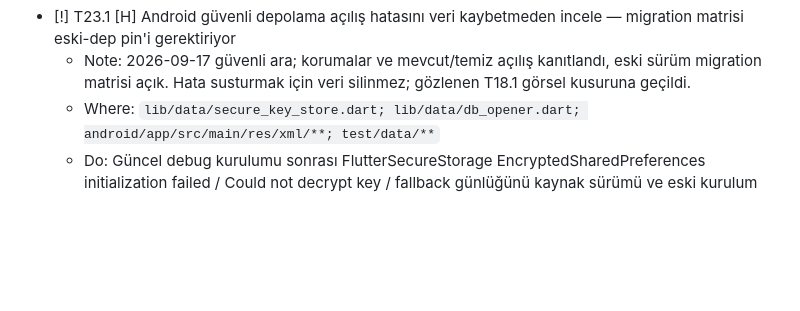
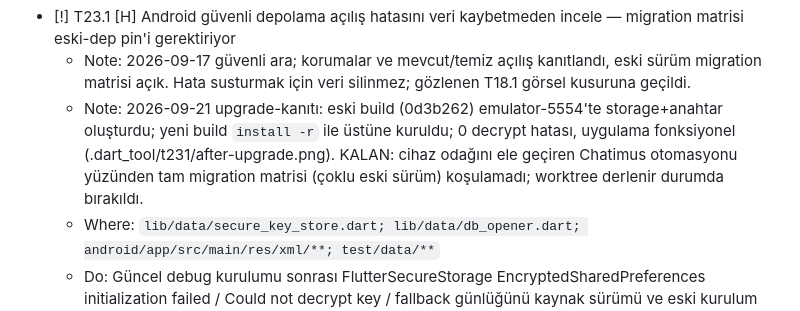
Before and after one commit to XPersPective/halen-quit-smoking, a Markdown page: PROJECT_BRAIN.md, the part around the change. Rendered like a GitHub page; blank space fills up the shorter version.

Commit message:
docs(brain): T23.1 upgrade-path evidence + worktree build recipe

```diff
--- a/PROJECT_BRAIN.md
+++ b/PROJECT_BRAIN.md
@@ -379,6 +379,7 @@ bu dosyaları listelemiyor, bu yüzden makine haritası dışında açıkça kay
 
 - [!] T23.1 [H] Android güvenli depolama açılış hatasını veri kaybetmeden incele — migration matrisi eski-dep pin'i gerektiriyor
   - Note: 2026-09-17 güvenli ara; korumalar ve mevcut/temiz açılış kanıtlandı, eski sürüm migration matrisi açık. Hata susturmak için veri silinmez; gözlenen T18.1 görsel kusuruna geçildi.
+  - Note: 2026-09-21 upgrade-kanıtı: eski build (0d3b262) emulator-5554'te storage+anahtar oluşturdu; yeni build `install -r` ile üstüne kuruldu; 0 decrypt hatası, uygulama fonksiyonel (.dart_tool/t231/after-upgrade.png). KALAN: cihaz odağını ele geçiren Chatimus otomasyonu yüzünden tam migration matrisi (çoklu eski sürüm) koşulamadı; worktree derlenir durumda bırakıldı.
   - Where: `lib/data/secure_key_store.dart; lib/data/db_opener.dart; android/app/src/main/res/xml/**; test/data/**`
   - Do: Güncel debug kurulumu sonrası FlutterSecureStorage EncryptedSharedPreferences initialization failed / Could not decrypt key / fallback günlüğünü kaynak sürümü ve eski kurulum durumuyla incele. Anahtar değerlerini/loglarını dışarı çıkarma; veriyi/keystore'u silerek hatayı gizleme. Mevcut DB anahtarını koruyan davranışı ve anahtar yoksa boş DB yaratmama gereksinimini doğrula; gerekirse küçük kök-neden düzeltmesi yap.
   - Done when: Eski kurulumdan yükseltme ve temiz kurulum ayrı emülatör senaryolarında kanıtlı; mevcut DB okunur, anahtar kaybı veri üstüne yazmaz; regresyon testi ve log incelemesi geçer. Fallback'in güvenli olduğu kanıtlanmadan kapatma.
```
